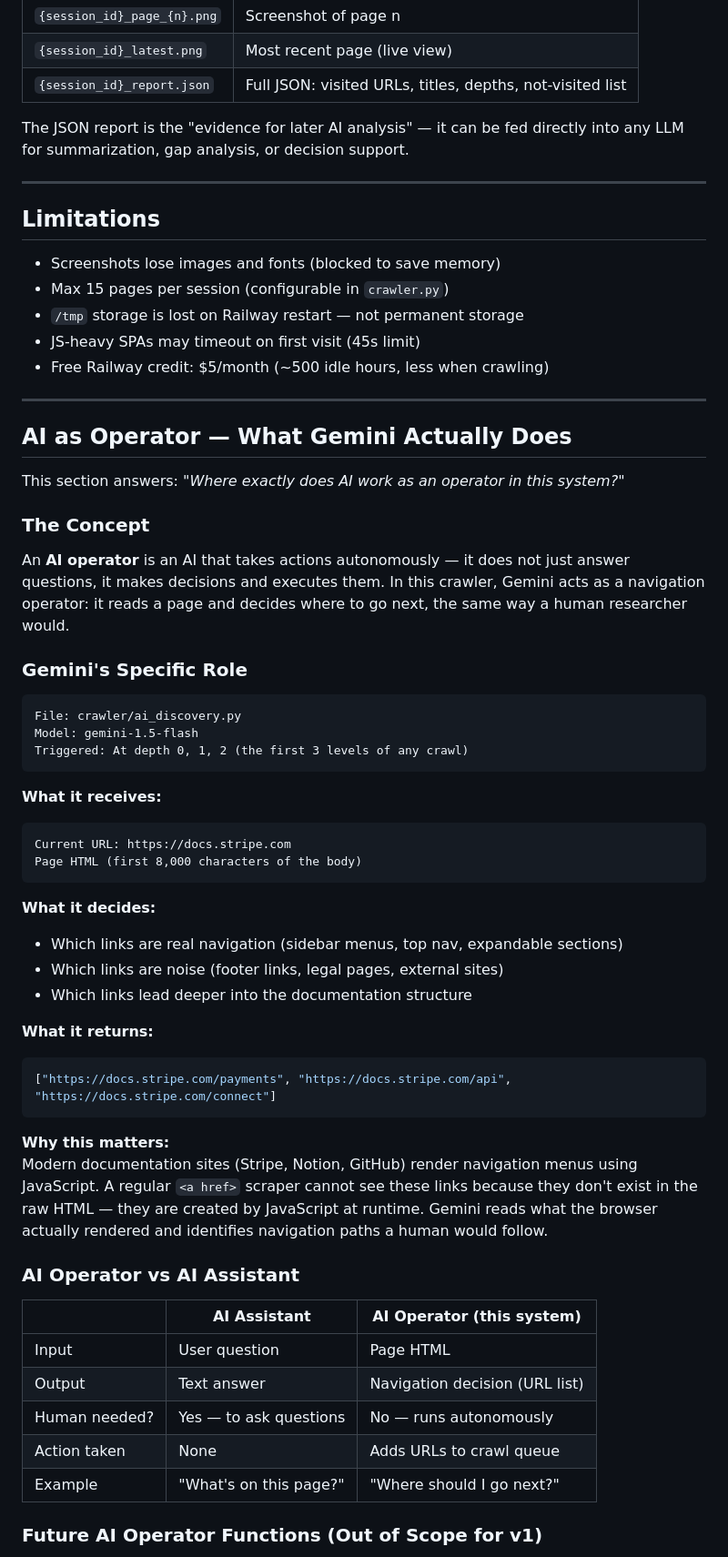
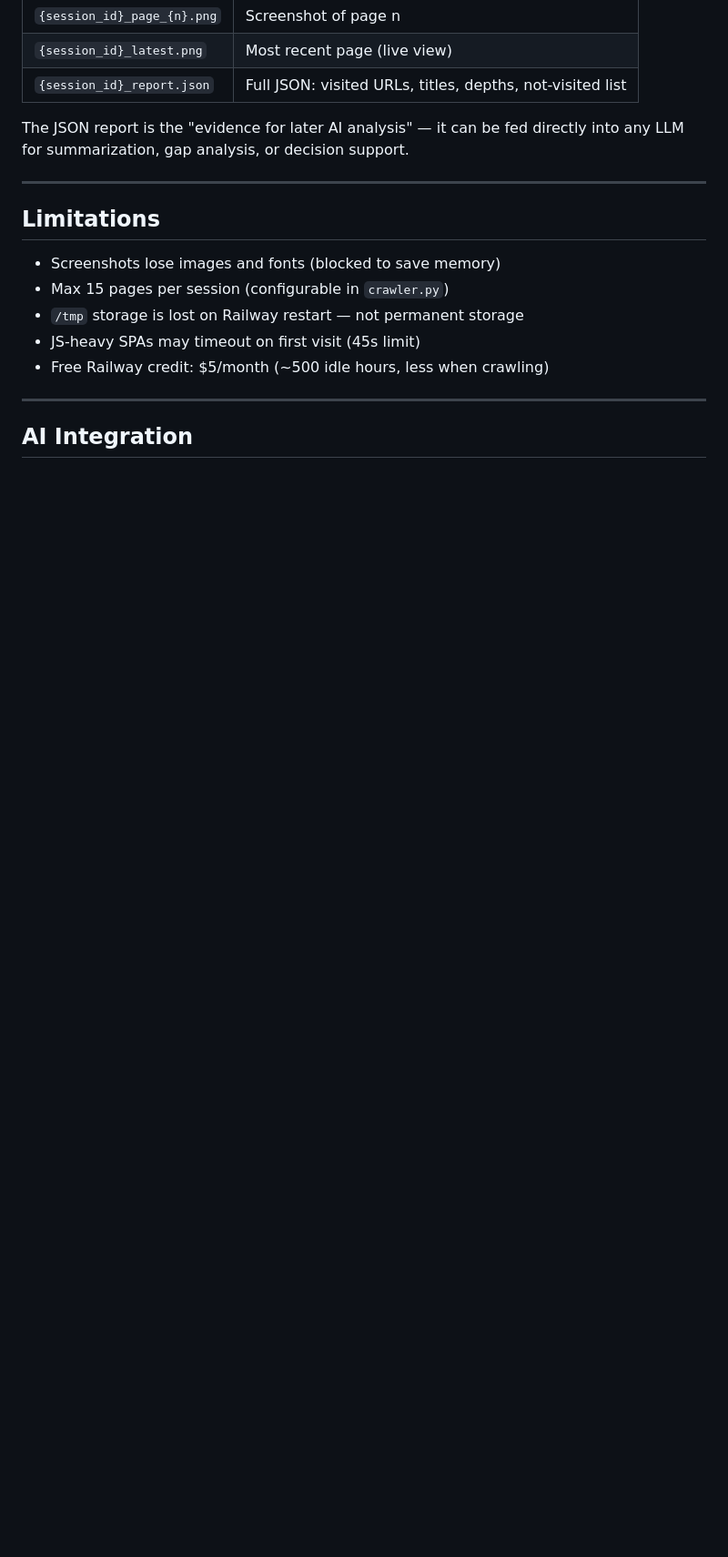
Before and after one commit to king05-dev/ai-info-acquisition, a Markdown page: README.md, the part around one of its changes. Shown at 91% size. GitHub-like rendering; blank space fills up the shorter version.

Commit message:
docs: separate ai-operator.md, clean README and analysis, Python docs as demo target

````diff
--- a/README.md
+++ b/README.md
@@ -157,50 +157,5 @@ The JSON report is the "evidence for later AI analysis" — it can be fed direct
 
 ---
 
-## AI as Operator — What Gemini Actually Does
+## AI Integration
 
-This section answers: *"Where exactly does AI work as an operator in this system?"*
-
-### The Concept
-
-An **AI operator** is an AI that takes actions autonomously — it does not just answer questions, it makes decisions and executes them. In this crawler, Gemini acts as a navigation operator: it reads a page and decides where to go next, the same way a human researcher would.
-
-### Gemini's Specific Role
-
-```
-File: crawler/ai_discovery.py
-Model: gemini-1.5-flash
-Triggered: At depth 0, 1, 2 (the first 3 levels of any crawl)
-```
-
-**What it receives:**
-```
-Current URL: https://docs.stripe.com
-Page HTML (first 8,000 characters of the body)
-```
-
-**What it decides:**
-- Which links are real navigation (sidebar menus, top nav, expandable sections)
-- Which links are noise (footer links, legal pages, external sites)
-- Which links lead deeper into the documentation structure
-
-**What it returns:**
-```json
-["https://docs.stripe.com/payments", "https://docs.stripe.com/api", "https://docs.stripe.com/connect"]
-```
-
-**Why this matters:**
-Modern documentation sites (Stripe, Notion, GitHub) render navigation menus using JavaScript. A regular `<a href>` scraper cannot see these links because they don't exist in the raw HTML — they are created by JavaScript at runtime. Gemini reads what the browser actually rendered and identifies navigation paths a human would follow.
-
-### AI Operator vs AI Assistant
-
-| | AI Assistant | AI Operator (this system) |
-|---|---|---|
-| Input | User question | Page HTML |
-| Output | Text answer | Navigation decision (URL list) |
-| Human needed? | Yes — to ask questions | No — runs autonomously |
-| Action taken | None | Adds URLs to crawl queue |
-| Example | "What's on this page?" | "Where should I go next?" |
-
-### Future AI Operator Functions (Out of Scope for v1)
-
````
Also changed, not shown: other parts of README.md (+1 -27 lines), ai-operator.md (added, +144 -0 lines), results/stripe-test/analysis.md (+2 -42 lines).
